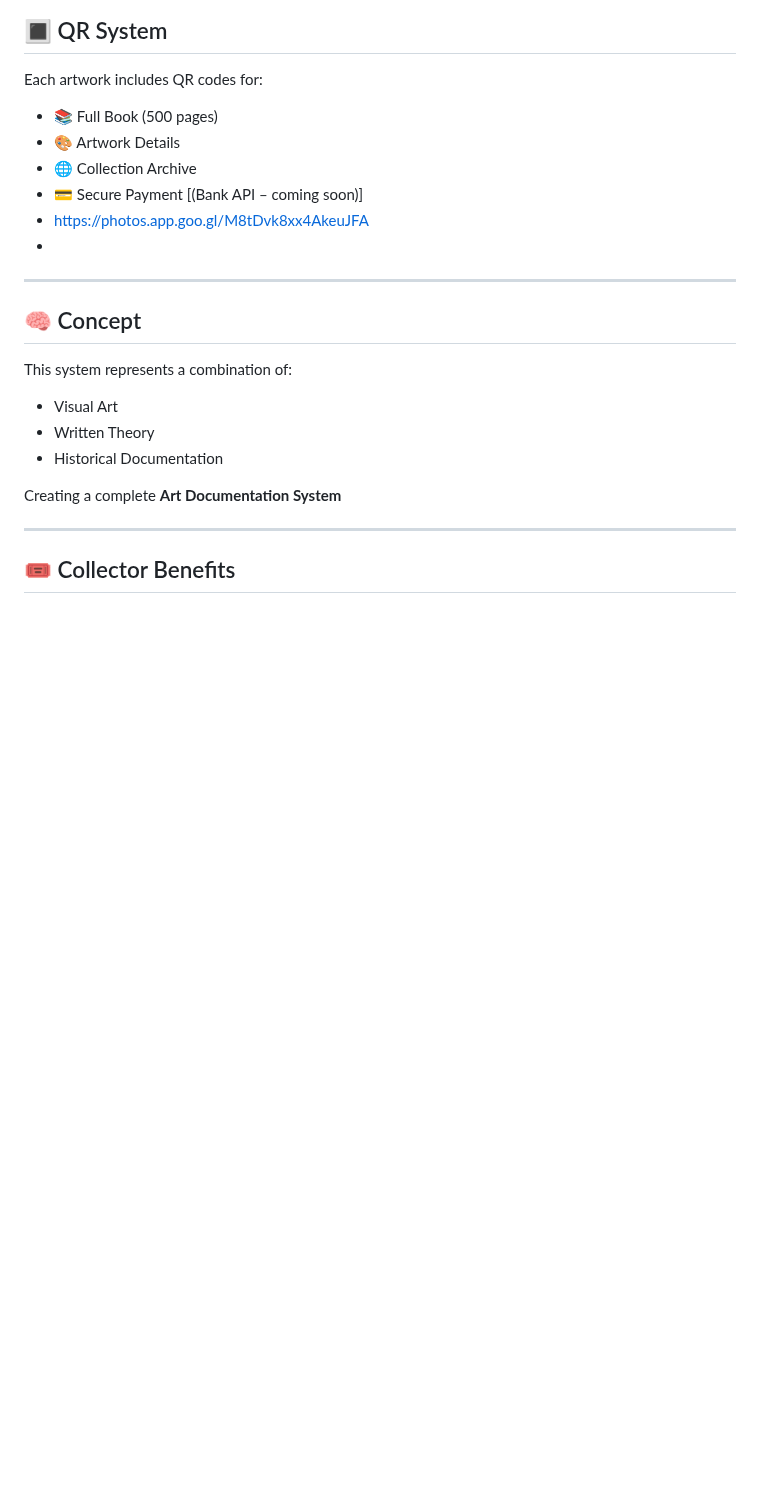
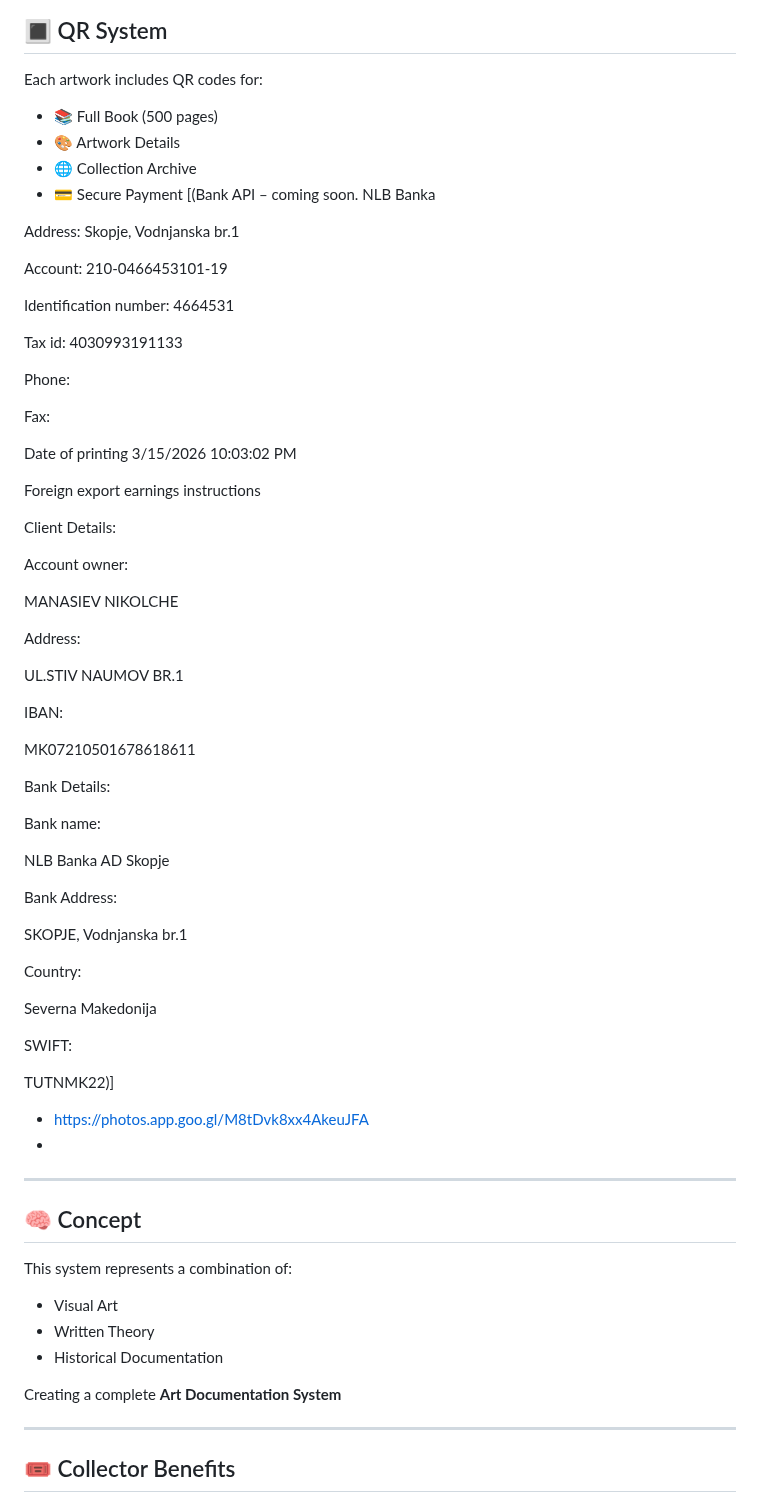
Before and after one commit to Pr791610/manasiev-art-books, a Markdown page: README.md, the part around one of its changes. GitHub-like rendering; blank space fills up the shorter version.

Commit message:
Update README with bank and client payment details
Added detailed bank and client information for secure payment.

```diff
--- a/README.md
+++ b/README.md
@@ -45,7 +45,56 @@ Each artwork includes QR codes for:
 - 📚 Full Book (500 pages)
 - 🎨 Artwork Details
 - 🌐 Collection Archive
-- 💳 Secure Payment [(Bank API – coming soon)]
+- 💳 Secure Payment [(Bank API – coming soon. NLB Banka
+
+Address: Skopje, Vodnjanska br.1
+
+Account: 210-0466453101-19
+
+Identification number: 4664531
+
+Tax id: 4030993191133
+
+Phone:
+
+Fax:
+
+Date of printing 3/15/2026 10:03:02 PM
+
+Foreign export earnings instructions
+
+Client Details:
+
+Account owner:
+
+MANASIEV NIKOLCHE
+
+Address:
+
+UL.STIV NAUMOV BR.1
+
+IBAN:
+
+MK07210501678618611
+
+Bank Details:
+
+Bank name:
+
+NLB Banka AD Skopje
+
+Bank Address:
+
+SKOPJE, Vodnjanska br.1
+
+Country:
+
+Severna Makedonija
+
+SWIFT:
+
+TUTNMK22)]
+
 - <https://photos.app.goo.gl/M8tDvk8xx4AkeuJFA>
 -
 
```
Also changed, not shown: other parts of README.md (+5 -0 lines).
